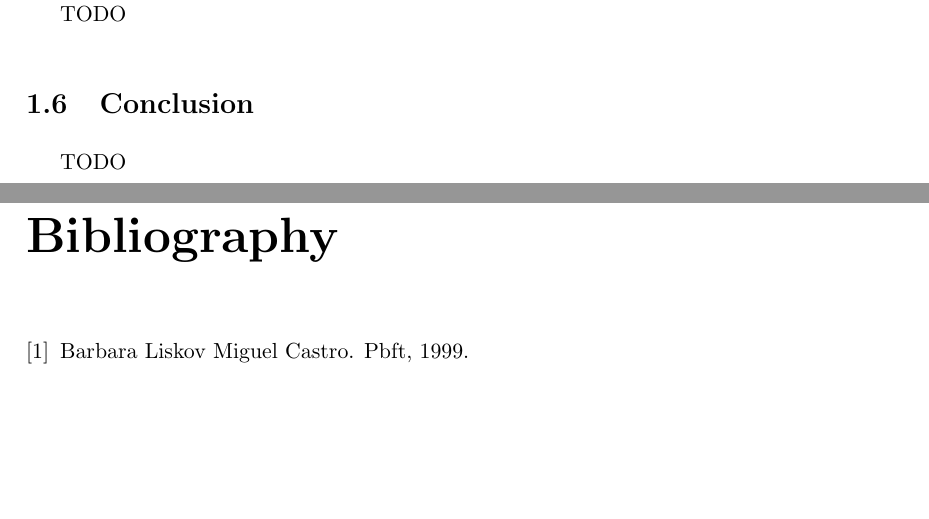
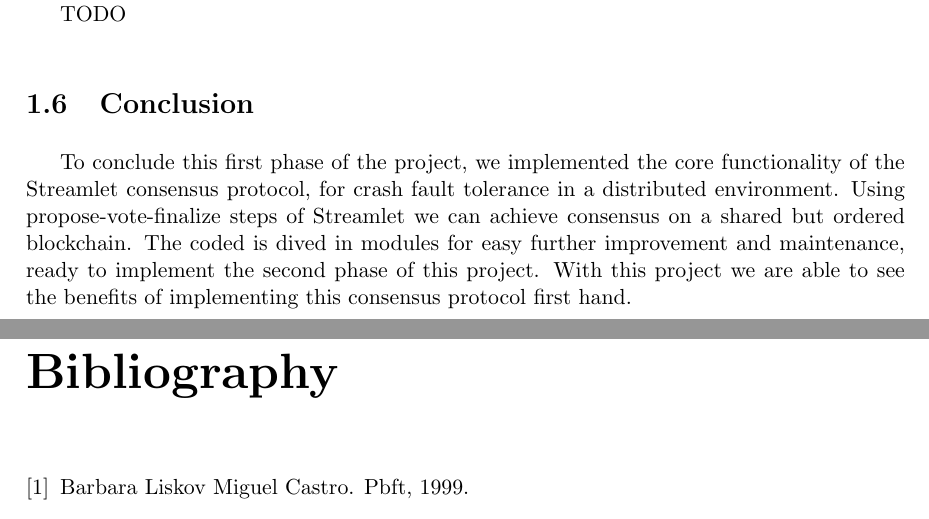
Before and after one commit to edupro26/TFD-Project, a LaTeX document (docs/report/main.tex, which reads docs/report/phase1.tex): two parts of pages 8 and 9 of 9, joined at a grey line, cut so that both start at the same text, the shorter picture padded with empty space. Compiled offline with pdfLaTeX.

Commit message:
Report Conclusion

```diff
--- a/docs/report/phase1.tex
+++ b/docs/report/phase1.tex
@@ -80,4 +80,4 @@ TODO
 
 \section{Conclusion}
 
-TODO
+To conclude this first phase of the project, we implemented the core functionality of the Streamlet consensus protocol, for crash fault tolerance in a distributed environment. Using propose-vote-finalize steps of Streamlet we can achieve consensus on a shared but ordered blockchain. The coded is dived in modules for easy further improvement and maintenance, ready to implement the second phase of this project. With this project we are able to see the benefits of implementing this consensus protocol first hand.
```
